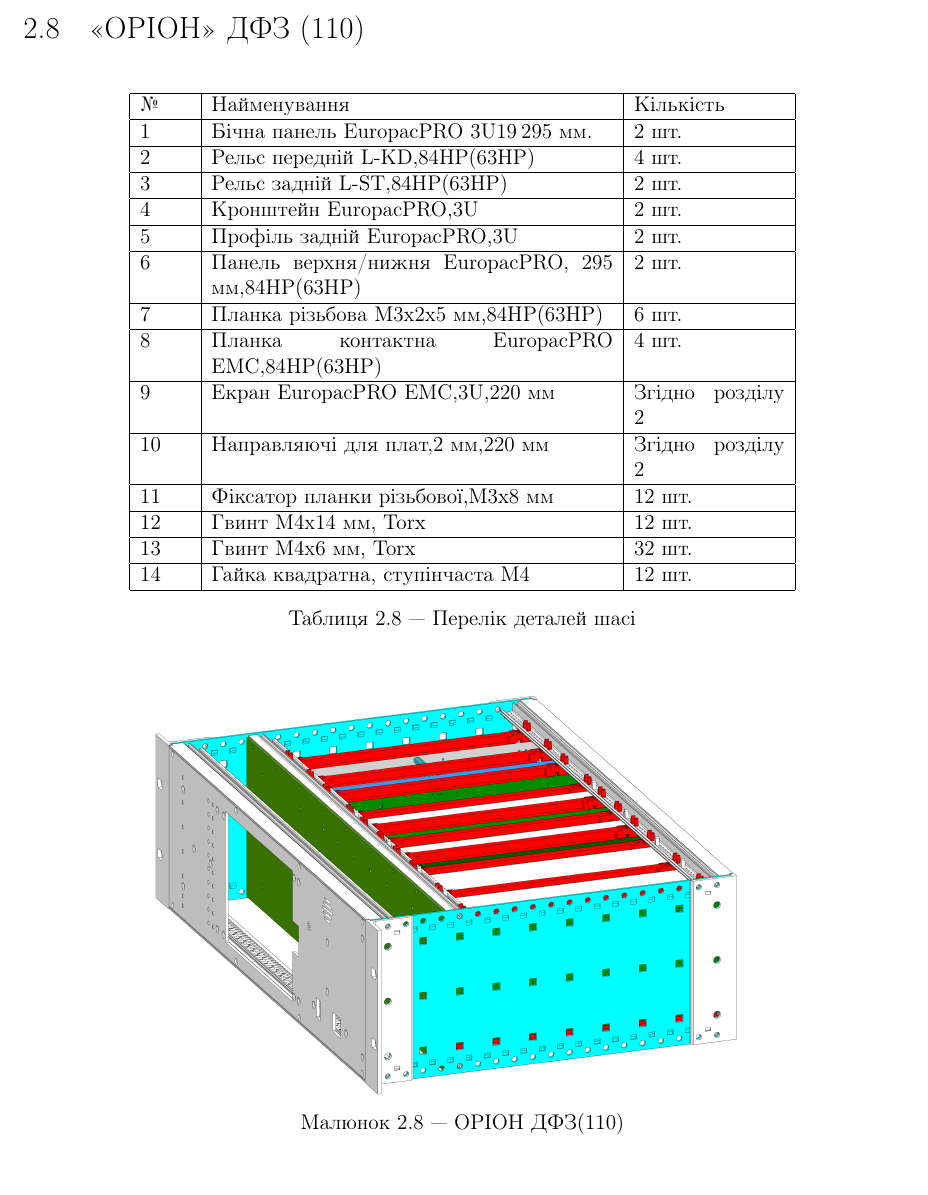
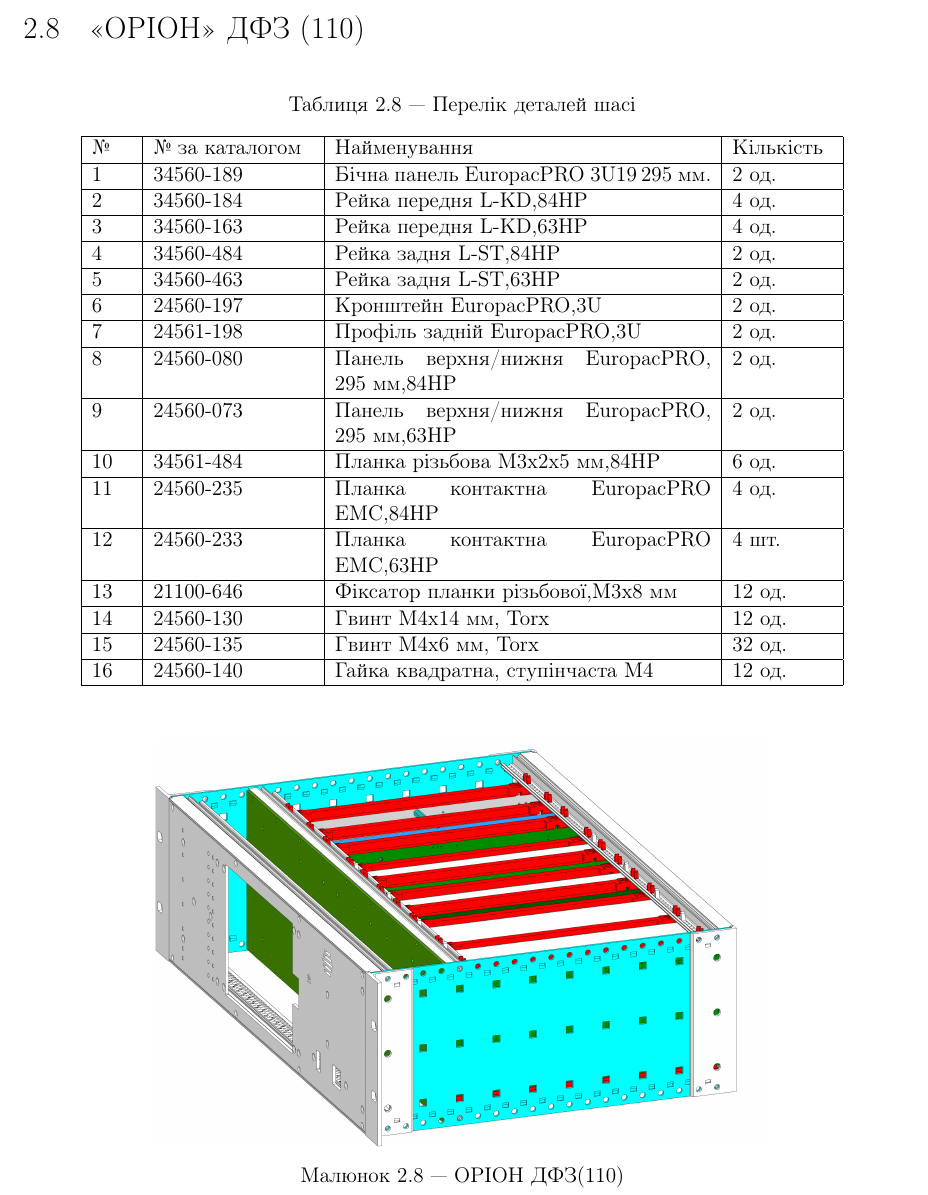
Before and after one commit to Lokarei/Keryvnttstvo, a LaTeX document (main.tex, which reads modules/dfz_110.tex): part of page 24 of 24, cut so that both start at the same text, the shorter picture padded with empty space. Compiled offline with pdfLaTeX.

Commit message:
Update table structure and add catalog numbers

```diff
--- a/modules/dfz_110.tex
+++ b/modules/dfz_110.tex
@@ -1,27 +1,30 @@
-
 
 \begin{table}[H]
     \centering
-    \begin{tabular}{|p{1cm}|p{8cm}|p{3cm}|}
+  \caption{Перелік деталей шасі}
+    %\begin{tabular}{|p{1cm}|p{8cm}|p{3cm}|}
+     \begin{tabular}{|p{0.8cm}|p{3.2cm}|p{7.5cm}|p{2cm}|}
         \hline
-        \textbf{№} & \textbf{Найменування} & \textbf{Кількість} \\ \hline
-        1 & Бічна панель EuropacPRO 3U19",295 мм. & 2 шт. \\ \hline
-        2 & Рельс передній L-KD,84HP(63HP) & 4 шт. \\ \hline
-        3 & Рельс задній L-ST,84HP(63HP) & 2 шт. \\ \hline
-        4 & Кронштейн EuropacPRO,3U & 2 шт. \\ \hline
-        5 & Профіль задній EuropacPRO,3U & 2 шт. \\ \hline
-        6 & Панель верхня/нижня EuropacPRO, 295 мм,84HP(63HP) & 2 шт. \\ \hline
-        7 & Планка різьбова М3х2х5 мм,84HP(63HP) & 6 шт. \\ \hline
-        8 & Планка контактна EuropacPRO EMC,84HP(63HP) & 4 шт. \\ \hline
-        9 & Екран EuropacPRO EMC,3U,220 мм & Згідно розділу 2 \\ \hline
-       10 & Направляючі для плат,2 мм,220 мм & Згідно розділу 2 \\ \hline
-       11 & Фіксатор планки різьбової,М3х8 мм & 12 шт. \\ \hline
-       12 & Гвинт М4х14 мм, Torx & 12 шт. \\ \hline
-       13 & Гвинт М4х6 мм, Torx & 32 шт. \\ \hline
-       14 & Гайка квадратна, ступінчаста М4 & 12 шт. \\ \hline
+        \textbf{№} & \textbf{№ за каталогом} & \textbf{Найменування} & \textbf{Кількість} \\ \hline
+        1 & 34560-189 & Бічна панель EuropacPRO 3U19",295 мм. & 2 од. \\ \hline
+        2 & 34560-184 & Рейка передня L-KD,84HP & 4 од. \\ \hline
+        3 & 34560-163 & Рейка передня L-KD,63HP & 4 од. \\ \hline
+        4 & 34560-484 & Рейка задня L-ST,84HP & 2 од. \\ \hline
+        5 & 34560-463 & Рейка задня L-ST,63HP & 2 од. \\ \hline
+        6 & 24560-197 & Кронштейн EuropacPRO,3U & 2 од. \\ \hline
+        7 & 24561-198 & Профіль задній EuropacPRO,3U & 2 од. \\ \hline
+        8 & 24560-080 & Панель верхня/нижня EuropacPRO, 295 мм,84HP & 2 од. \\ \hline
+        9 & 24560-073 & Панель верхня/нижня EuropacPRO, 295 мм,63HP & 2 од. \\ \hline
+       10 & 34561-484 & Планка різьбова М3х2х5 мм,84HP & 6 од. \\ \hline
+       11 & 24560-235 & Планка контактна EuropacPRO EMC,84HP & 4 од. \\ \hline
+       12 & 24560-233 & Планка контактна EuropacPRO EMC,63HP & 4 шт. \\ \hline
+       13 & 21100-646 & Фіксатор планки різьбової,М3х8 мм & 12 од. \\ \hline
+       14 & 24560-130 & Гвинт М4х14 мм, Torx & 12 од. \\ \hline
+       15 & 24560-135 & Гвинт М4х6 мм, Torx & 32 од. \\ \hline
+       16 & 24560-140 & Гайка квадратна, ступінчаста М4 & 12 од. \\ \hline
 
     \end{tabular}
-    \caption{Перелік деталей шасі}
+
 \end{table}
 
 \begin{figure}[H]
```
